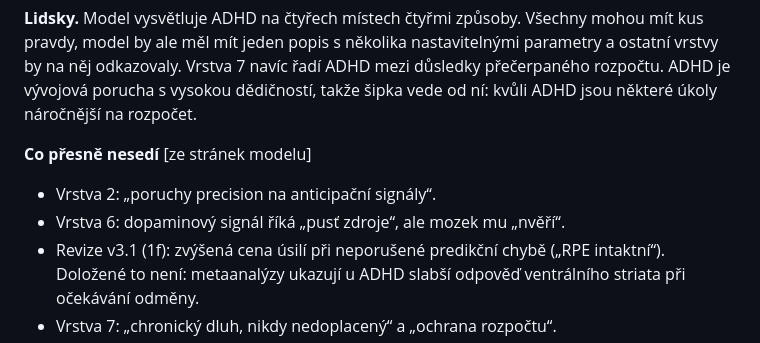
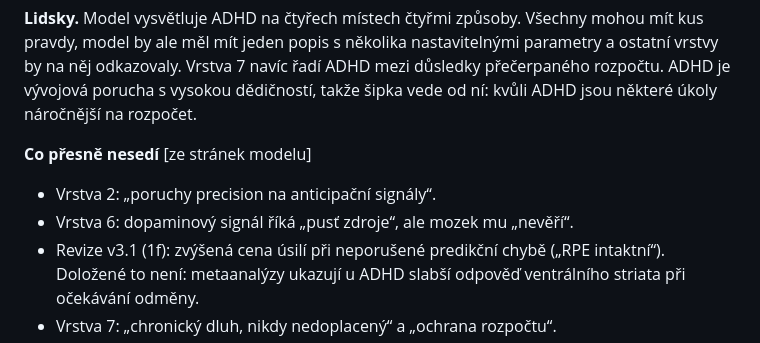
Before and after one commit to slunnnko/consciousness, a Markdown page: v3/03-rozpory.md, the part around the change. Drawn GitHub-style.

Commit message:
v3.2: oprava překlepu v rozporech

```diff
--- a/v3/03-rozpory.md
+++ b/v3/03-rozpory.md
@@ -195,7 +195,7 @@ Místa, kde si model protiřečí sám se sebou nebo kde jedna kategorie slučuj
 **Co přesně nesedí** [ze stránek modelu]
 
 - Vrstva 2: „poruchy precision na anticipační signály“.
-- Vrstva 6: dopaminový signál říká „pusť zdroje“, ale mozek mu „nvěří“.
+- Vrstva 6: dopaminový signál říká „pusť zdroje“, ale mozek mu „nevěří“.
 - Revize v3.1 (1f): zvýšená cena úsilí při neporušené predikční chybě („RPE intaktní“). Doložené to není: metaanalýzy ukazují u ADHD slabší odpověď ventrálního striata při očekávání odměny.
 - Vrstva 7: „chronický dluh, nikdy nedoplacený“ a „ochrana rozpočtu“.
 
```
